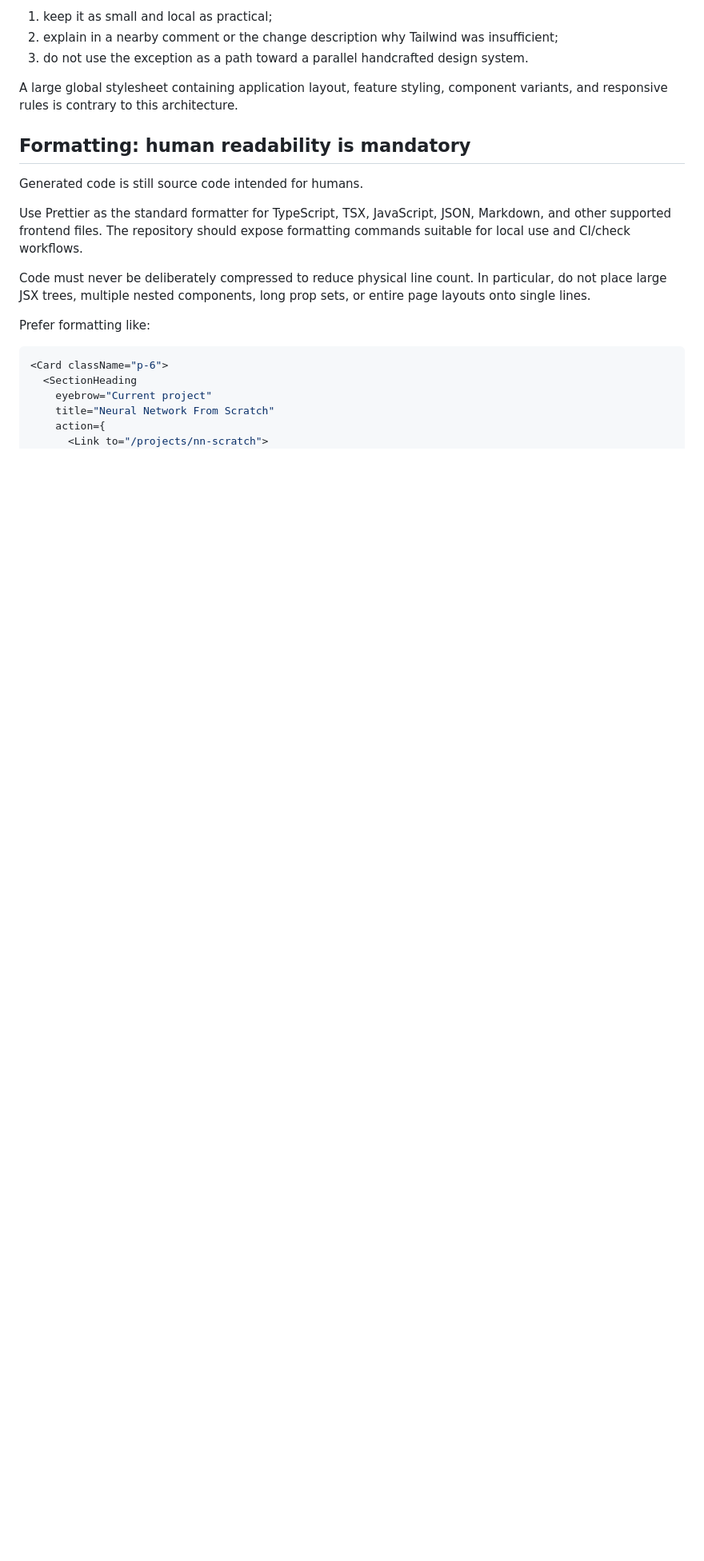
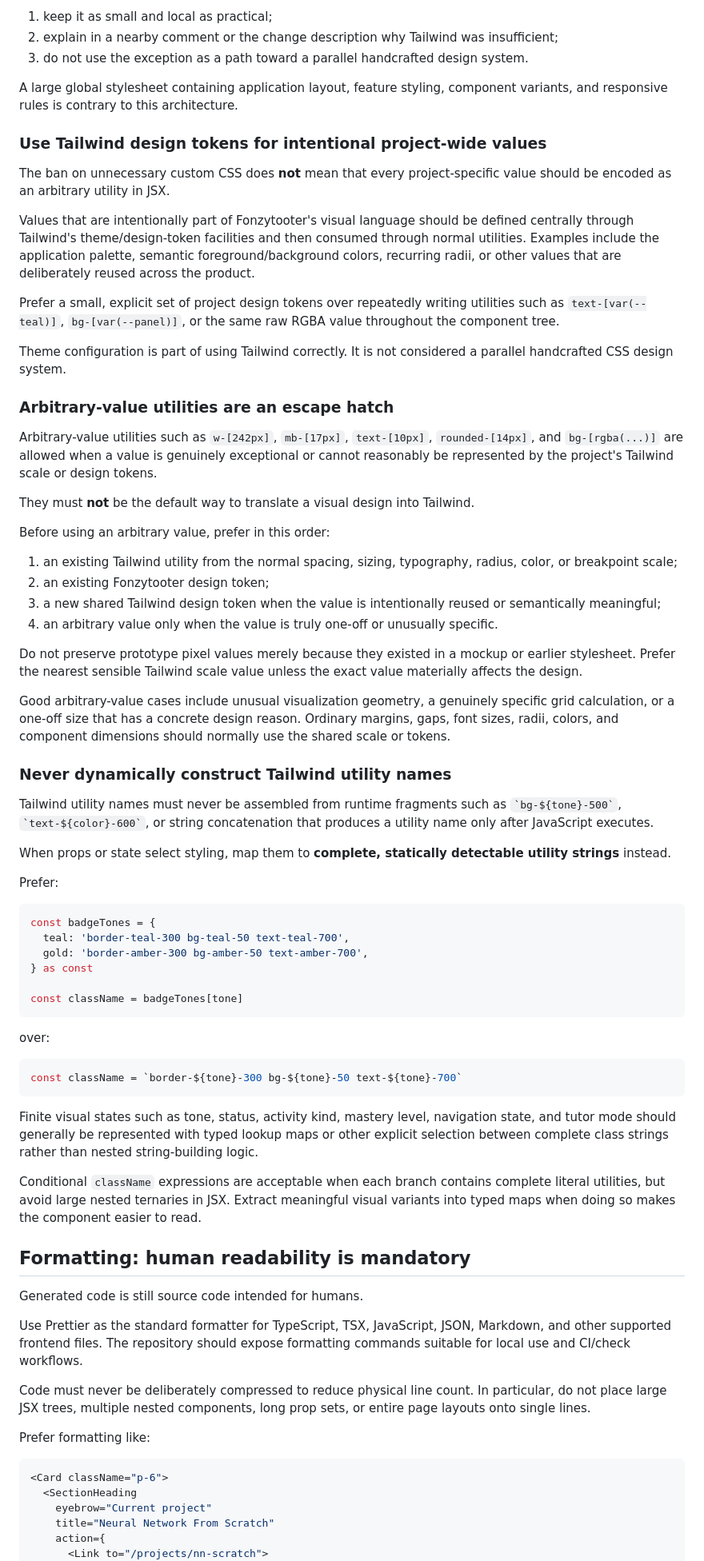
Before and after one commit to johncrowleydev/fonzytooter, a Markdown page: docs/frontend.md, the part around one of its changes. Shown at 80% size. Rendered like a GitHub page; blank space fills up the shorter version.

Commit message:
Clarify Tailwind styling conventions

````diff
--- a/docs/frontend.md
+++ b/docs/frontend.md
@@ -43,6 +43,60 @@ When custom CSS is added:
 3. do not use the exception as a path toward a parallel handcrafted design system.
 
 A large global stylesheet containing application layout, feature styling, component variants, and responsive rules is contrary to this architecture.
+
+### Use Tailwind design tokens for intentional project-wide values
+
+The ban on unnecessary custom CSS does **not** mean that every project-specific value should be encoded as an arbitrary utility in JSX.
+
+Values that are intentionally part of Fonzytooter's visual language should be defined centrally through Tailwind's theme/design-token facilities and then consumed through normal utilities. Examples include the application palette, semantic foreground/background colors, recurring radii, or other values that are deliberately reused across the product.
+
+Prefer a small, explicit set of project design tokens over repeatedly writing utilities such as `text-[var(--teal)]`, `bg-[var(--panel)]`, or the same raw RGBA value throughout the component tree.
+
+Theme configuration is part of using Tailwind correctly. It is not considered a parallel handcrafted CSS design system.
+
+### Arbitrary-value utilities are an escape hatch
+
+Arbitrary-value utilities such as `w-[242px]`, `mb-[17px]`, `text-[10px]`, `rounded-[14px]`, and `bg-[rgba(...)]` are allowed when a value is genuinely exceptional or cannot reasonably be represented by the project's Tailwind scale or design tokens.
+
+They must **not** be the default way to translate a visual design into Tailwind.
+
+Before using an arbitrary value, prefer in this order:
+
+1. an existing Tailwind utility from the normal spacing, sizing, typography, radius, color, or breakpoint scale;
+2. an existing Fonzytooter design token;
+3. a new shared Tailwind design token when the value is intentionally reused or semantically meaningful;
+4. an arbitrary value only when the value is truly one-off or unusually specific.
+
+Do not preserve prototype pixel values merely because they existed in a mockup or earlier stylesheet. Prefer the nearest sensible Tailwind scale value unless the exact value materially affects the design.
+
+Good arbitrary-value cases include unusual visualization geometry, a genuinely specific grid calculation, or a one-off size that has a concrete design reason. Ordinary margins, gaps, font sizes, radii, colors, and component dimensions should normally use the shared scale or tokens.
+
+### Never dynamically construct Tailwind utility names
+
+Tailwind utility names must never be assembled from runtime fragments such as `` `bg-${tone}-500` ``, `` `text-${color}-600` ``, or string concatenation that produces a utility name only after JavaScript executes.
+
+When props or state select styling, map them to **complete, statically detectable utility strings** instead.
+
+Prefer:
+
+```ts
+const badgeTones = {
+  teal: 'border-teal-300 bg-teal-50 text-teal-700',
+  gold: 'border-amber-300 bg-amber-50 text-amber-700',
+} as const
+
+const className = badgeTones[tone]
+```
+
+over:
+
+```ts
+const className = `border-${tone}-300 bg-${tone}-50 text-${tone}-700`
+```
+
+Finite visual states such as tone, status, activity kind, mastery level, navigation state, and tutor mode should generally be represented with typed lookup maps or other explicit selection between complete class strings rather than nested string-building logic.
+
+Conditional `className` expressions are acceptable when each branch contains complete literal utilities, but avoid large nested ternaries in JSX. Extract meaningful visual variants into typed maps when doing so makes the component easier to read.
 
 ## Formatting: human readability is mandatory
 
````
Also changed, not shown: other parts of docs/frontend.md (+4 -0 lines).
